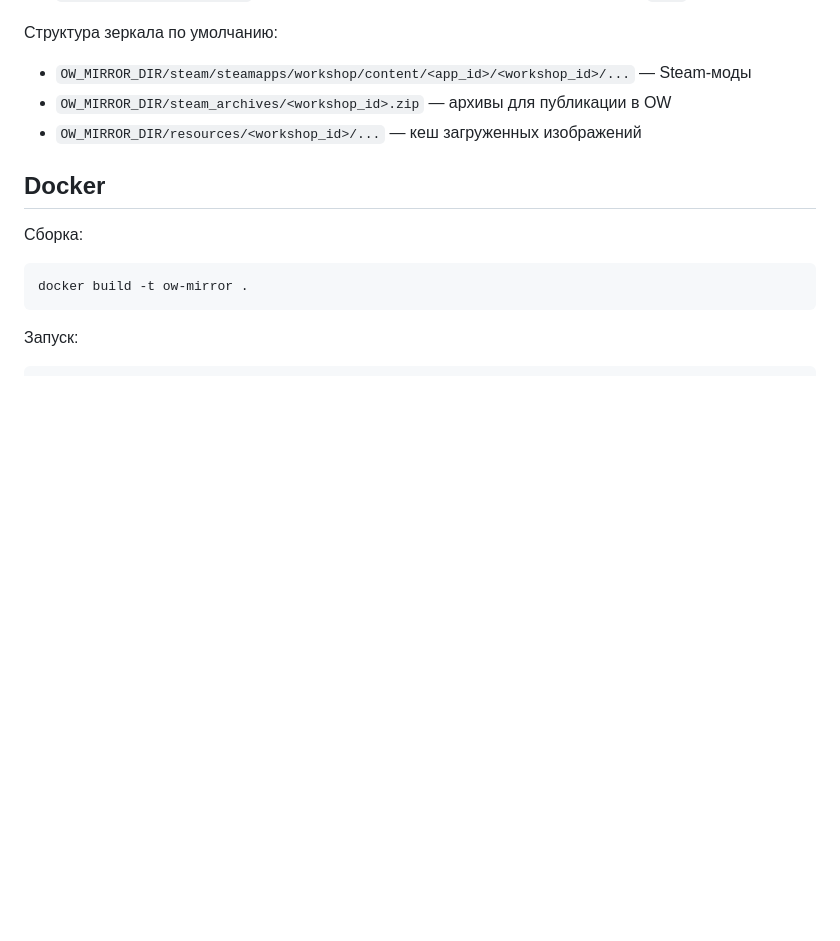
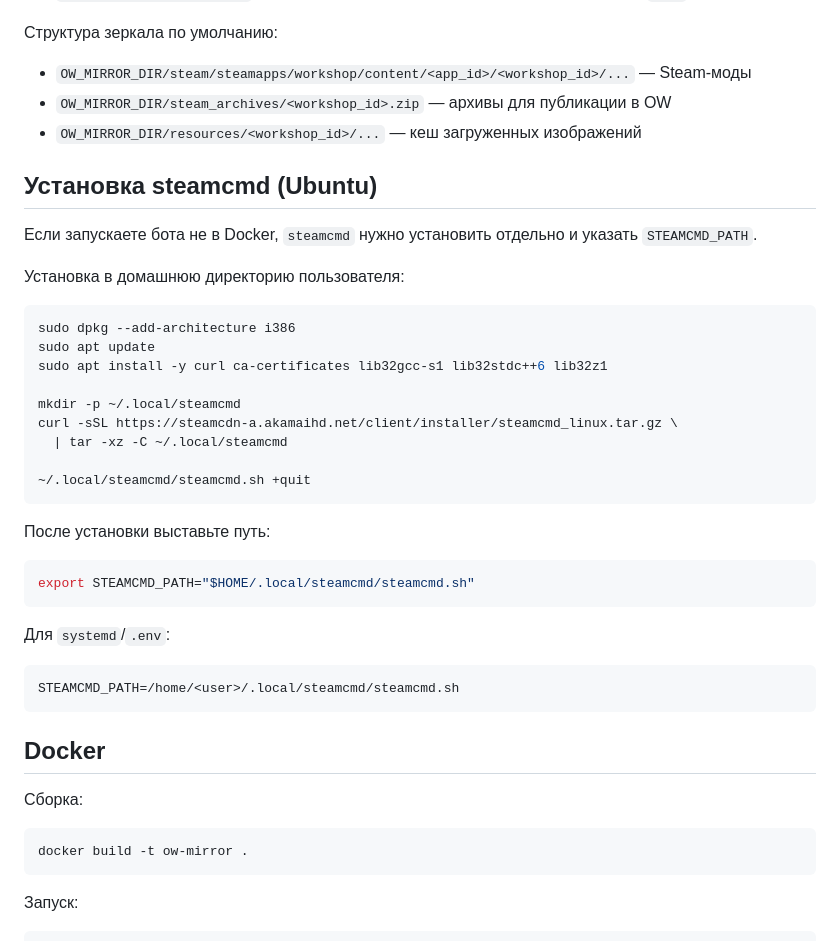
Before and after one commit to Open-Workshop/auto-updater-backend, a Markdown page: README.md, the part around the change. Drawn GitHub-style; blank space fills up the shorter version.

````diff
--- a/README.md
+++ b/README.md
@@ -65,6 +65,32 @@ Steam / Workshop:
 - `OW_MIRROR_DIR/steam_archives/<workshop_id>.zip` — архивы для публикации в OW
 - `OW_MIRROR_DIR/resources/<workshop_id>/...` — кеш загруженных изображений
 
+## Установка steamcmd (Ubuntu)
+Если запускаете бота не в Docker, `steamcmd` нужно установить отдельно и указать `STEAMCMD_PATH`.
+
+Установка в домашнюю директорию пользователя:
+```bash
+sudo dpkg --add-architecture i386
+sudo apt update
+sudo apt install -y curl ca-certificates lib32gcc-s1 lib32stdc++6 lib32z1
+
+mkdir -p ~/.local/steamcmd
+curl -sSL https://steamcdn-a.akamaihd.net/client/installer/steamcmd_linux.tar.gz \
+  | tar -xz -C ~/.local/steamcmd
+
+~/.local/steamcmd/steamcmd.sh +quit
+```
+
+После установки выставьте путь:
+```bash
+export STEAMCMD_PATH="$HOME/.local/steamcmd/steamcmd.sh"
+```
+
+Для `systemd`/`.env`:
+```bash
+STEAMCMD_PATH=/home/<user>/.local/steamcmd/steamcmd.sh
+```
+
 ## Docker
 Сборка:
 ```bash
````
